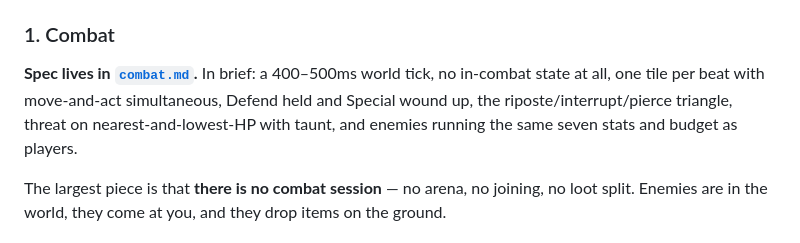
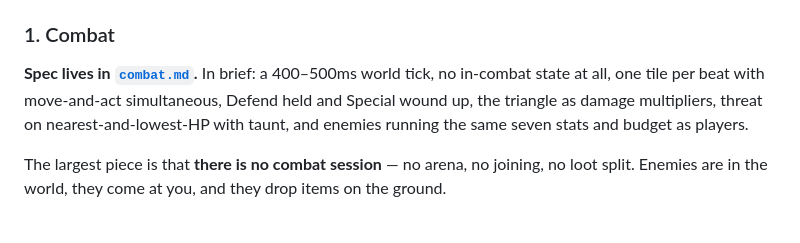
Before and after one commit to pg805/Idya, a Markdown page: docs/session0.md, the part around the change. GitHub-like rendering.

```diff
--- a/docs/session0.md
+++ b/docs/session0.md
@@ -123,7 +123,7 @@ Item 3 needs places to exist first. Name a number and they can be in before you
 
 **Spec lives in [`combat.md`](combat.md).** In brief: a 400–500ms world tick, no
 in-combat state at all, one tile per beat with move-and-act simultaneous, Defend held and
-Special wound up, the riposte/interrupt/pierce triangle, threat on nearest-and-lowest-HP
+Special wound up, the triangle as damage multipliers, threat on nearest-and-lowest-HP
 with taunt, and enemies running the same seven stats and budget as players.
 
 The largest piece is that **there is no combat session** — no arena, no joining, no loot
```
Also changed, not shown: docs/combat.md (+36 -13 lines), docs/items.md (+13 -18 lines).
